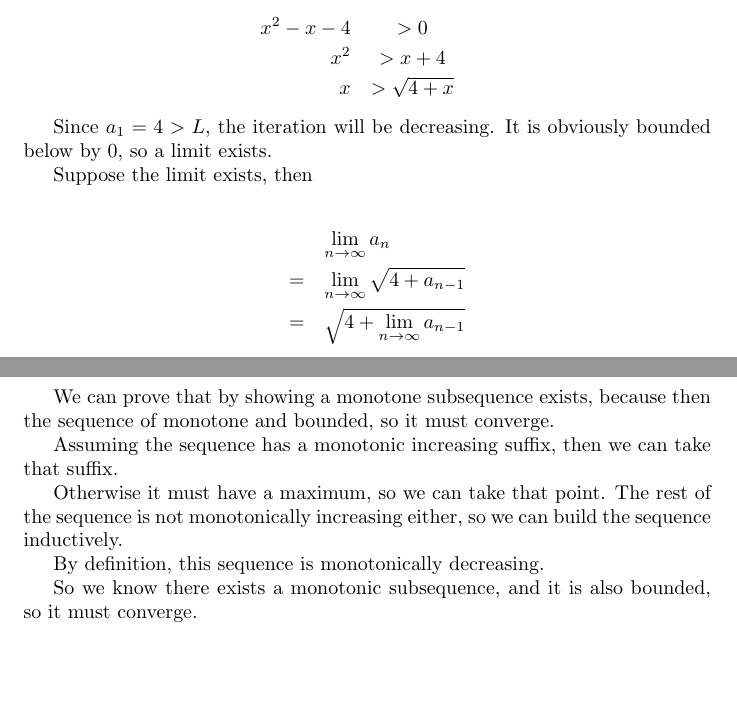
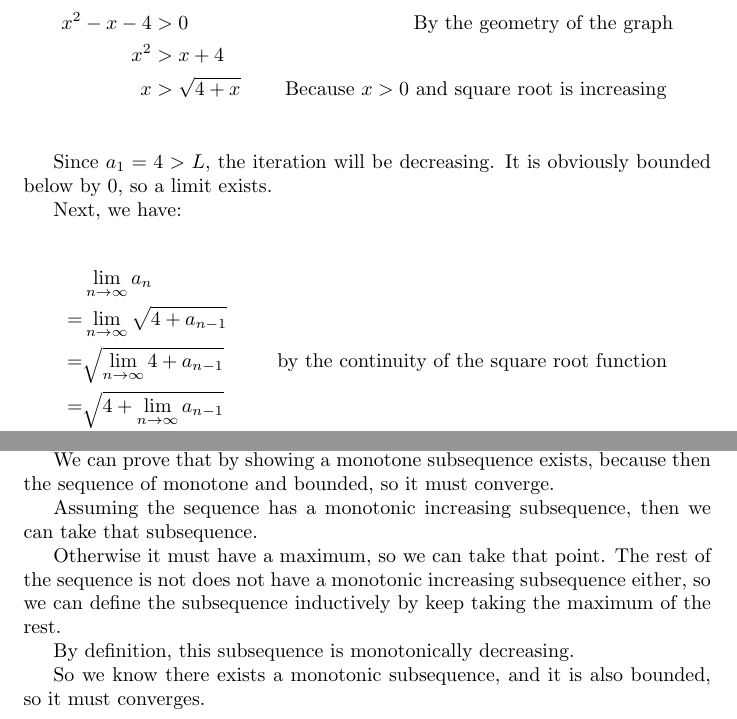
Before and after one commit to ceciliachan1979/math, a LaTeX problem sheet (Exams/Rutgers-Analysis/midterm.cecilia.tex): two parts of pages 3 and 5 of 5 before the commit and two parts of pages 4 and 5 of 5 after it, joined at a grey line, cut so that both start at the same text, the shorter picture padded with empty space. Compiled offline with pdfLaTeX.

Commit message:
Some updates

```diff
--- a/Exams/Rutgers-Analysis/midterm.cecilia.tex
+++ b/Exams/Rutgers-Analysis/midterm.cecilia.tex
@@ -102,21 +103,23 @@ We claim that the limit is $ L = \frac{1 + \sqrt{17}}{2} $
 
 Note that when $ L $ is designed to be the larger root of $ x^2 - x - 4 $, so when $ x > L $, $ x^2 - x - 4 > 0 $, and so we have:
 
-\begin{eqnarray*}
-  x^2 - x - 4 &> 0 \\
+\begin{align*}
+  x^2 - x - 4 &> 0 & \text{ By the geometry of the graph} \\
   x^2 &> x + 4 \\
-  x &> \sqrt{4 + x}
-\end{eqnarray*}
+  x &> \sqrt{4 + x} & \text{ Because $ x > 0 $ and square root is increasing } \\
+\end{align*}
 
 Since $ a_1 = 4 > L $, the iteration will be decreasing. It is obviously bounded below by 0, so a limit exists.
 
-Suppose the limit exists, then
+Next, we have:
 
-\begin{eqnarray*}
-  & & \lim_{n \to \infty} a_n \\
-  &=& \lim_{n \to \infty} \sqrt{4 + a_{n-1}} \\
-  &=& \sqrt{4 + \lim_{n \to \infty} a_{n-1}} \\
-\end{eqnarray*}
+\begin{align*}
+   & \lim_{n \to \infty} a_n \\
+  =& \lim_{n \to \infty} \sqrt{4 + a_{n-1}} \\
+  =& \sqrt{\lim_{n \to \infty} 4 + a_{n-1}} & \text{ by the continuity of the square root function} \\
+  =& \sqrt{4 + \lim_{n \to \infty} a_{n-1}} \\
+  =& \sqrt{4 + \lim_{n \to \infty} a_{n}} \\
+\end{align*}
 
 So it must be a root of $ x = \sqrt{4 + x} $, and apparently it must be greater than 0, so it must be $ L $.
 
@@ -150,12 +153,12 @@ The Bolzano-Weierstrass theorem states that every bounded sequence has a converg
 
 We can prove that by showing a monotone subsequence exists, because then the sequence of monotone and bounded, so it must converge.
 
-Assuming the sequence has a monotonic increasing suffix, then we can take that suffix.
+Assuming the sequence has a monotonic increasing subsequence, then we can take that subsequence.
 
-Otherwise it must have a maximum, so we can take that point. The rest of the sequence is not monotonically increasing either, so we can build the sequence inductively.
+Otherwise it must have a maximum, so we can take that point. The rest of the sequence is not does not have a monotonic increasing subsequence either, so we can define the subsequence inductively by keep taking the maximum of the rest.
 
-By definition, this sequence is monotonically decreasing.
+By definition, this subsequence is monotonically decreasing.
 
-So we know there exists a monotonic subsequence, and it is also bounded, so it must converge.
+So we know there exists a monotonic subsequence, and it is also bounded, so it must converges.
 
 \end{document}
```
Also changed, not shown: Exams/Rutgers-Analysis/midterm.cecilia.tex (9 more changed lines).
